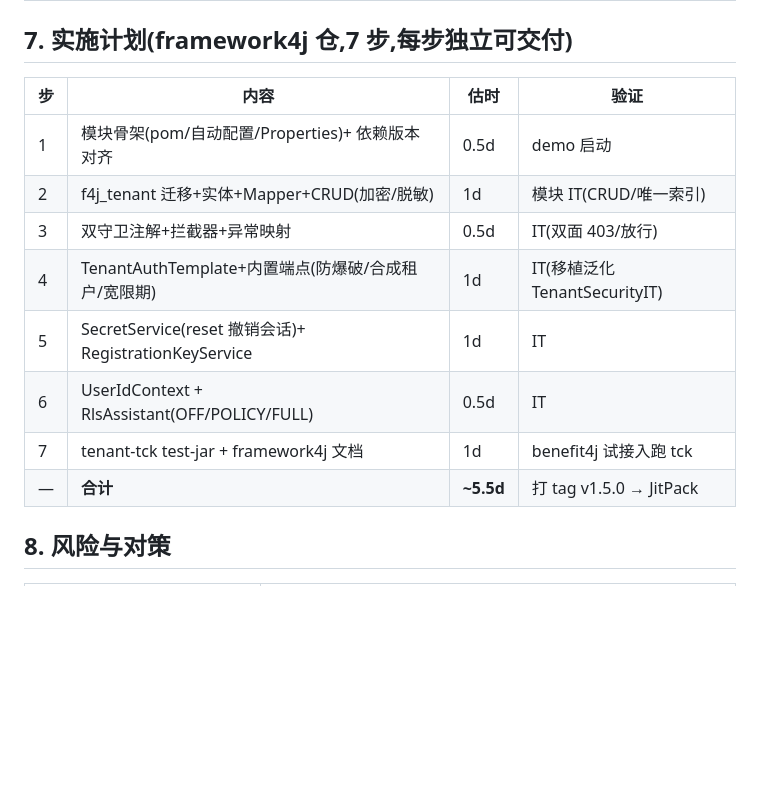
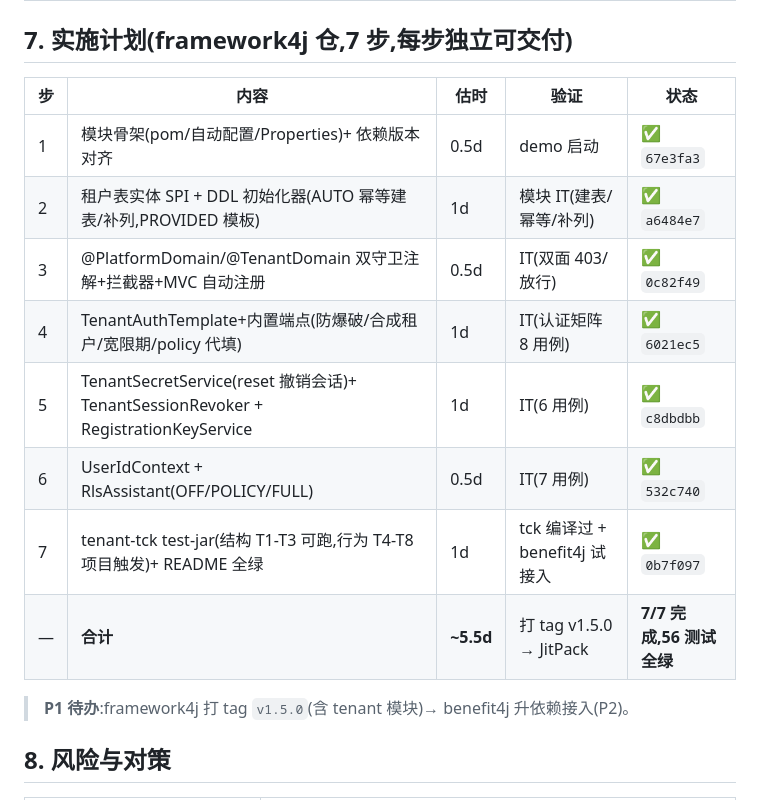
Before and after one commit to funcommons/benefit4j, a Markdown page: documents/framework4j-tenant模块设计.md, the part around the change. GitHub-like rendering; blank space fills up the shorter version.

Commit message:
docs: framework4j-tenant 实施计划 7/7 完成标注 — 56 测试全绿,待打 tag v1.5.0
Co-Authored-By: Claude Fable 5 <noreply@anthropic.com>

```diff
--- a/documents/framework4j-tenant模块设计.md
+++ b/documents/framework4j-tenant模块设计.md
@@ -128,16 +128,18 @@ framework4j:
 
 ## 7. 实施计划(framework4j 仓,7 步,每步独立可交付)
 
-| 步 | 内容 | 估时 | 验证 |
-|---|---|---|---|
-| 1 | 模块骨架(pom/自动配置/Properties)+ 依赖版本对齐 | 0.5d | demo 启动 |
-| 2 | f4j_tenant 迁移+实体+Mapper+CRUD(加密/脱敏) | 1d | 模块 IT(CRUD/唯一索引) |
-| 3 | 双守卫注解+拦截器+异常映射 | 0.5d | IT(双面 403/放行) |
-| 4 | TenantAuthTemplate+内置端点(防爆破/合成租户/宽限期) | 1d | IT(移植泛化 TenantSecurityIT) |
-| 5 | SecretService(reset 撤销会话)+ RegistrationKeyService | 1d | IT |
-| 6 | UserIdContext + RlsAssistant(OFF/POLICY/FULL) | 0.5d | IT |
-| 7 | tenant-tck test-jar + framework4j 文档 | 1d | benefit4j 试接入跑 tck |
-| — | **合计** | **~5.5d** | 打 tag v1.5.0 → JitPack |
+| 步 | 内容 | 估时 | 验证 | 状态 |
+|---|---|---|---|---|
+| 1 | 模块骨架(pom/自动配置/Properties)+ 依赖版本对齐 | 0.5d | demo 启动 | ✅ `67e3fa3` |
+| 2 | 租户表实体 SPI + DDL 初始化器(AUTO 幂等建表/补列,PROVIDED 模板) | 1d | 模块 IT(建表/幂等/补列) | ✅ `a6484e7` |
+| 3 | @PlatformDomain/@TenantDomain 双守卫注解+拦截器+MVC 自动注册 | 0.5d | IT(双面 403/放行) | ✅ `0c82f49` |
+| 4 | TenantAuthTemplate+内置端点(防爆破/合成租户/宽限期/policy 代填) | 1d | IT(认证矩阵 8 用例) | ✅ `6021ec5` |
+| 5 | TenantSecretService(reset 撤销会话)+ TenantSessionRevoker + RegistrationKeyService | 1d | IT(6 用例) | ✅ `c8dbdbb` |
+| 6 | UserIdContext + RlsAssistant(OFF/POLICY/FULL) | 0.5d | IT(7 用例) | ✅ `532c740` |
+| 7 | tenant-tck test-jar(结构 T1-T3 可跑,行为 T4-T8 项目触发)+ README 全绿 | 1d | tck 编译过 + benefit4j 试接入 | ✅ `0b7f097` |
+| — | **合计** | **~5.5d** | 打 tag v1.5.0 → JitPack | **7/7 完成,56 测试全绿** |
+
+> **P1 待办**:framework4j 打 tag `v1.5.0`(含 tenant 模块)→ benefit4j 升依赖接入(P2)。
 
 ## 8. 风险与对策
 
```
